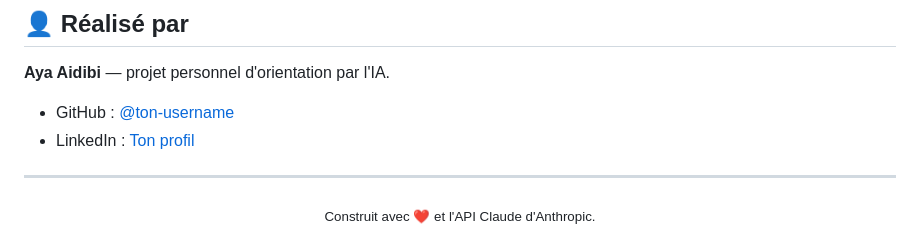
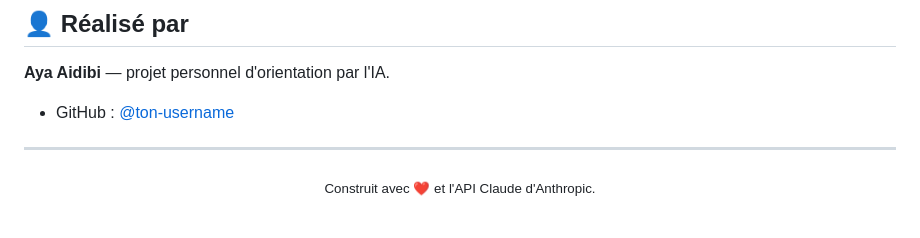
Before and after one commit to sito-user/jobmatch-ai, a Markdown page: README.md, the part around the change. Rendered like a GitHub page.

Commit message:
new README

```diff
--- a/README.md
+++ b/README.md
@@ -106,8 +106,7 @@ jobmatch-ai/
 **Aya Aidibi** — projet personnel d'orientation par l'IA.
 
 <!-- Complète tes liens ci-dessous 👇 -->
-- GitHub : [@ton-username](https://github.com/ton-username)
-- LinkedIn : [Ton profil](https://linkedin.com/in/ton-profil)
+- GitHub : [@ton-username](https://github.com/sito-user)
 
 ---
 
```
